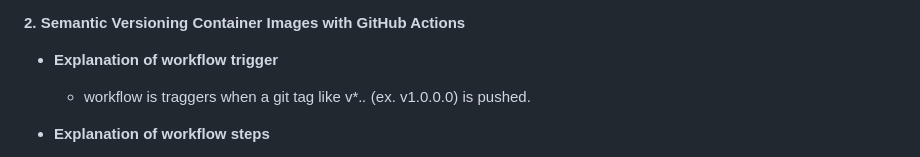
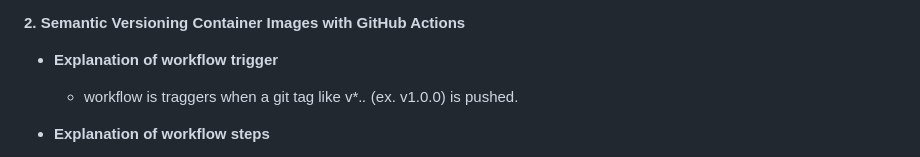
Before and after one commit to WSU-kduncan/cicdf25-Kiranrdm, a Markdown page: README-CI.md, the part around the change. GitHub-like rendering.

```diff
--- a/README-CI.md
+++ b/README-CI.md
@@ -122,7 +122,7 @@ COPY ./web-content/ /usr/local/apache2/htdocs/
 
 **2. Semantic Versioning Container Images with GitHub Actions**
 - **Explanation of workflow trigger**
-  - workflow is traggers when a git tag like v*.*.* (ex. v1.0.0.0) is pushed.
+  - workflow is traggers when a git tag like v*.*.* (ex. v1.0.0) is pushed.
 
 - **Explanation of workflow steps**
   - pulls repo files into workflow
```
